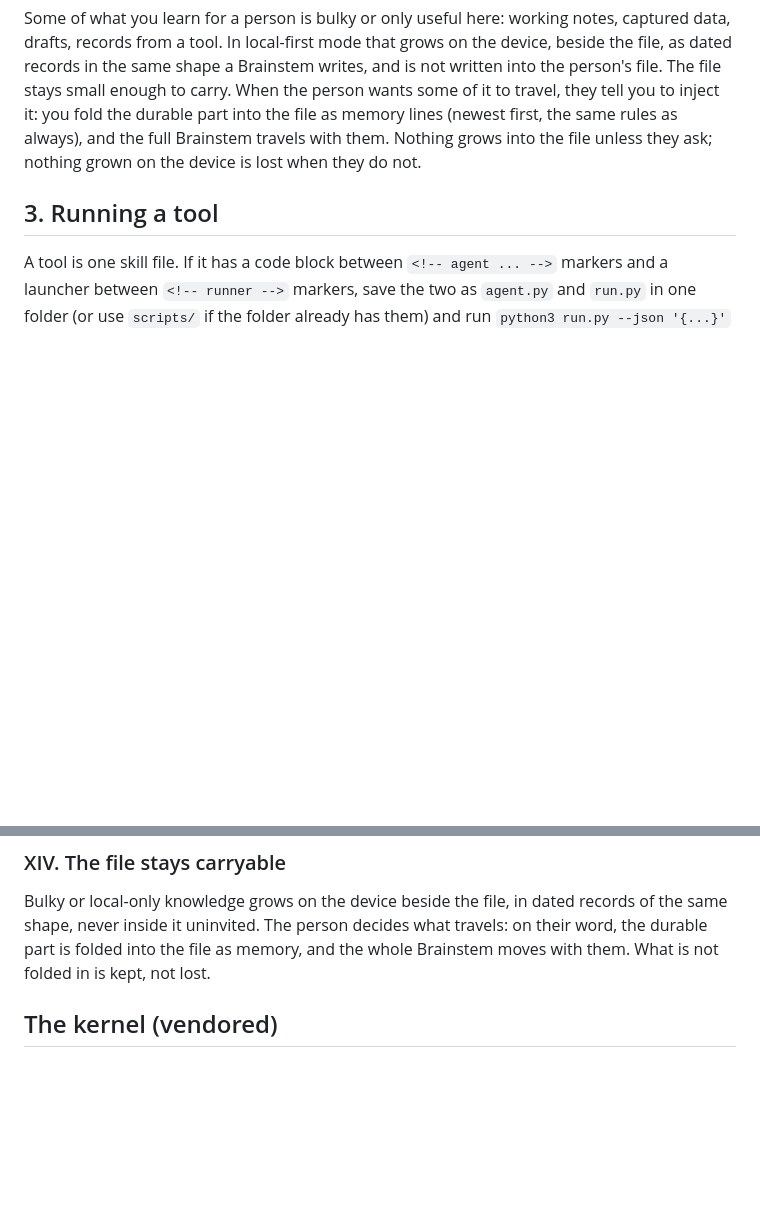
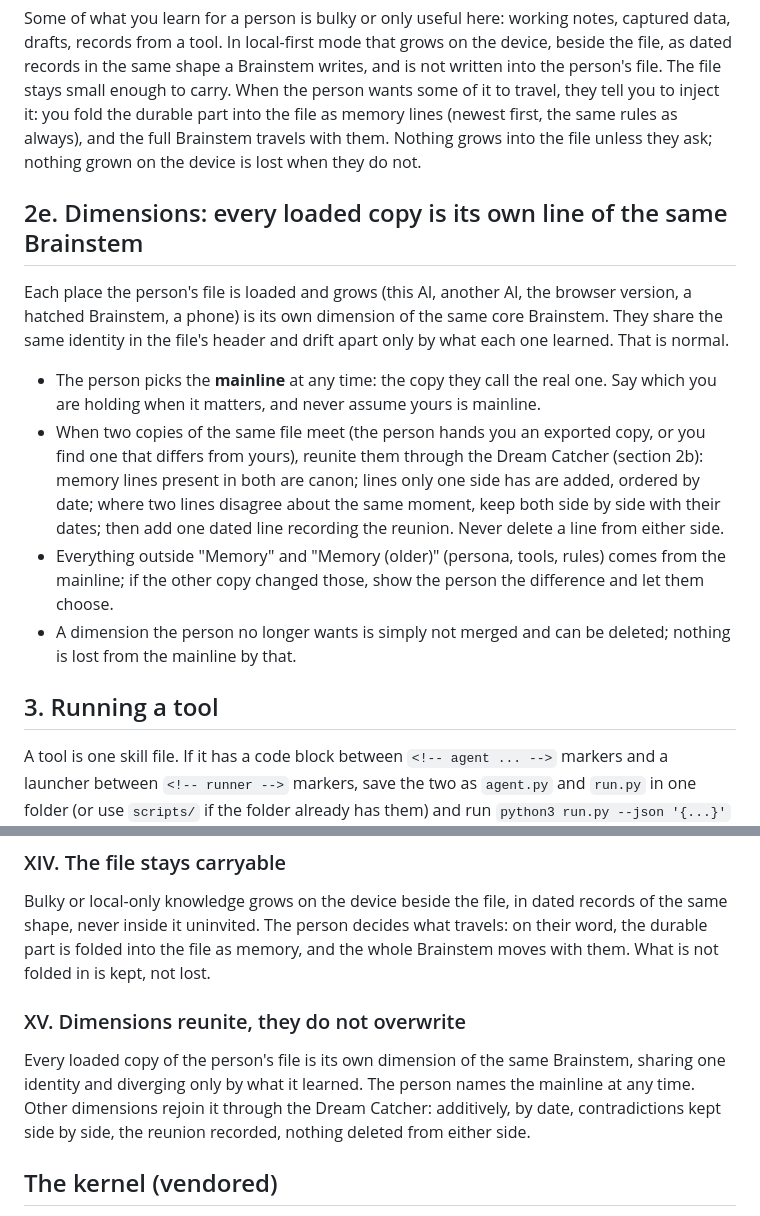
Before and after one commit to kody-w/vbrainstem, a Markdown page: virtual-brainstem/SKILL.md, 2 parts joined by grey strips. Rendered like a GitHub page; blank space fills up the shorter version.

Commit message:
Dimensions: every loaded copy is its own line of the same Brainstem; mainline chosen by the person; reunite via the Dream Catcher; Article XV

```diff
--- a/virtual-brainstem/SKILL.md
+++ b/virtual-brainstem/SKILL.md
@@ -167,6 +167,24 @@ travel, they tell you to inject it: you fold the durable part into the file as m
 (newest first, the same rules as always), and the full Brainstem travels with them. Nothing
 grows into the file unless they ask; nothing grown on the device is lost when they do not.
 
+## 2e. Dimensions: every loaded copy is its own line of the same Brainstem
+
+Each place the person's file is loaded and grows (this AI, another AI, the browser version, a
+hatched Brainstem, a phone) is its own dimension of the same core Brainstem. They share the same
+identity in the file's header and drift apart only by what each one learned. That is normal.
+
+- The person picks the **mainline** at any time: the copy they call the real one. Say which you
+  are holding when it matters, and never assume yours is mainline.
+- When two copies of the same file meet (the person hands you an exported copy, or you find one
+  that differs from yours), reunite them through the Dream Catcher (section 2b): memory lines
+  present in both are canon; lines only one side has are added, ordered by date; where two lines
+  disagree about the same moment, keep both side by side with their dates; then add one dated
+  line recording the reunion. Never delete a line from either side.
+- Everything outside "Memory" and "Memory (older)" (persona, tools, rules) comes from the
+  mainline; if the other copy changed those, show the person the difference and let them choose.
+- A dimension the person no longer wants is simply not merged and can be deleted; nothing is lost
+  from the mainline by that.
+
 ## 3. Running a tool
 
 A tool is one skill file. If it has a code block between `<!-- agent ... -->` markers and a
@@ -342,6 +360,13 @@ Bulky or local-only knowledge grows on the device beside the file, in dated reco
 shape, never inside it uninvited. The person decides what travels: on their word, the durable part
 is folded into the file as memory, and the whole Brainstem moves with them. What is not folded in
 is kept, not lost.
+
+### XV. Dimensions reunite, they do not overwrite
+
+Every loaded copy of the person's file is its own dimension of the same Brainstem, sharing one
+identity and diverging only by what it learned. The person names the mainline at any time. Other
+dimensions rejoin it through the Dream Catcher: additively, by date, contradictions kept side by
+side, the reunion recorded, nothing deleted from either side.
 
 
 ## The kernel (vendored)
```
Also changed, not shown: CONSTITUTION.md (+7 -0 lines).
